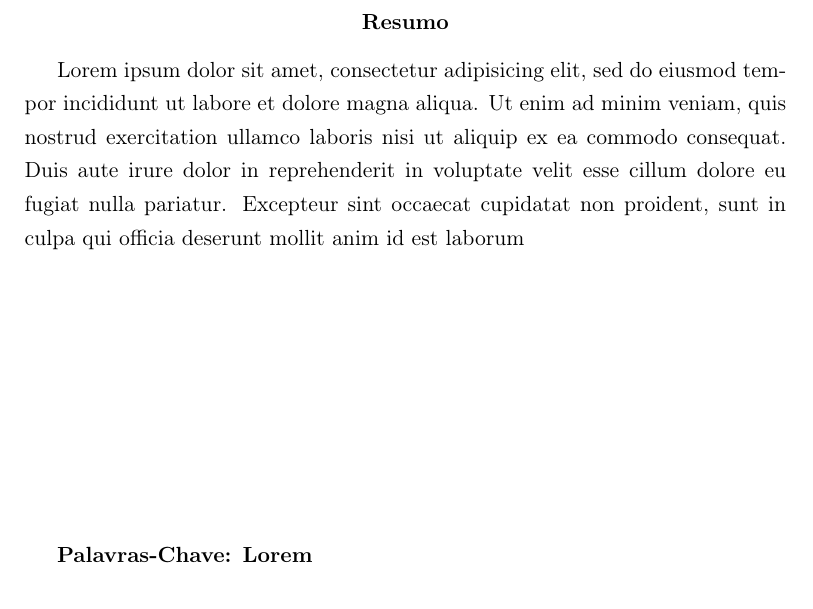
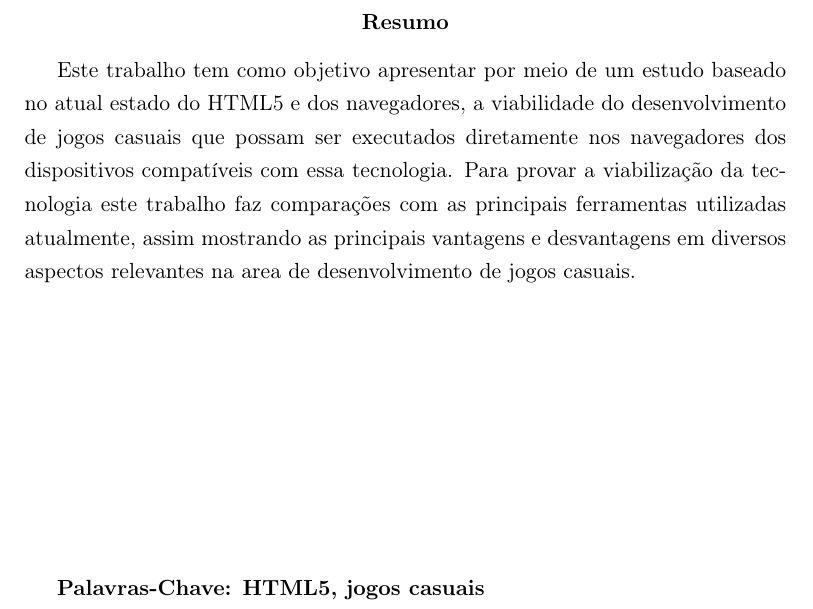
Before and after one commit to PotHix/tcc, a LaTeX thesis (tcc.tex, which reads resumo.tex): part of page 8 of 24, cut so that both start at the same text. Compiled offline with pdfLaTeX; a LaTeX package or settings file that is missing is left out.

Commit message:
Escrevendo um resumo

```diff
--- a/resumo.tex
+++ b/resumo.tex
@@ -1,8 +1,15 @@
 \begin{abstract}
 
-Lorem ipsum dolor sit amet, consectetur adipisicing elit, sed do eiusmod tempor incididunt ut labore et dolore magna aliqua. Ut enim ad minim veniam, quis nostrud exercitation ullamco laboris nisi ut aliquip ex ea commodo consequat. Duis aute irure dolor in reprehenderit in voluptate velit esse cillum dolore eu fugiat nulla pariatur.  Excepteur sint occaecat cupidatat non proident, sunt in culpa qui officia deserunt mollit anim id est laborum
+Este trabalho tem como objetivo apresentar por meio de um estudo
+baseado no atual estado do HTML5 e dos navegadores, a viabilidade do
+desenvolvimento de jogos casuais que possam ser executados diretamente
+nos navegadores dos dispositivos compatíveis com essa tecnologia.
+Para provar a viabilização da tecnologia este trabalho faz comparações
+com as principais ferramentas utilizadas atualmente, assim mostrando
+as principais vantagens e desvantagens em diversos aspectos relevantes
+na area de desenvolvimento de jogos casuais.
 
 \vspace{5cm}
 
-\textbf{Palavras-Chave: Lorem}
+\textbf{Palavras-Chave: HTML5, jogos casuais}
 \end{abstract}
```
